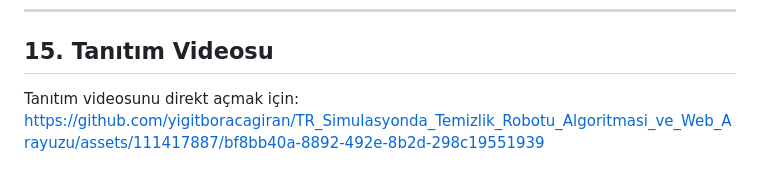
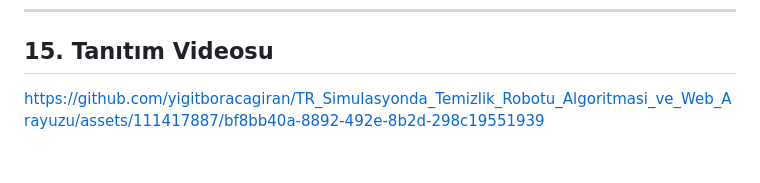
Before and after one commit to yigitboracagiran/TR_Simulasyonda_Temizlik_Robotu_Algoritmasi_ve_Web_Arayuzu, a Markdown page: README.md, the part around the change. Rendered like a GitHub page.

```diff
--- a/README.md
+++ b/README.md
@@ -421,4 +421,4 @@ Programı çalıştırmadan önce aşağıdakileri kontrol edin:
 
 ## 15. Tanıtım Videosu
 
-Tanıtım videosunu direkt açmak için: https://github.com/yigitboracagiran/TR_Simulasyonda_Temizlik_Robotu_Algoritmasi_ve_Web_Arayuzu/assets/111417887/bf8bb40a-8892-492e-8b2d-298c19551939
+https://github.com/yigitboracagiran/TR_Simulasyonda_Temizlik_Robotu_Algoritmasi_ve_Web_Arayuzu/assets/111417887/bf8bb40a-8892-492e-8b2d-298c19551939
```
